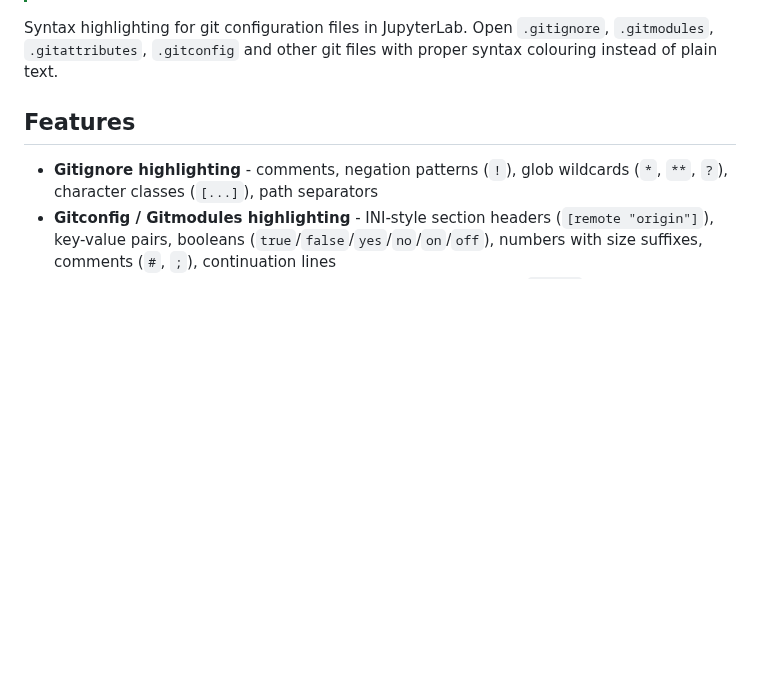
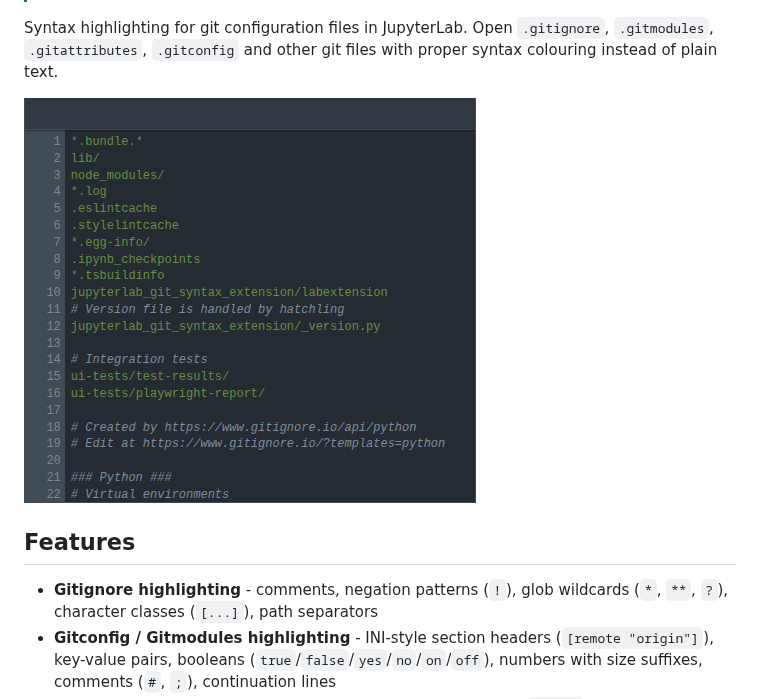
Before and after one commit to stellarshenson/jupyterlab_git_syntax_extension, a Markdown page: README.md, the part around the change. GitHub-like rendering; pictures changed too: .resources/gitignore-syntax-highlighting.png (added); blank space fills up the shorter version.

```diff
--- a/README.md
+++ b/README.md
@@ -12,6 +12,8 @@
 > This extension is part of the [stellars_jupyterlab_extensions](https://github.com/stellarshenson/stellars_jupyterlab_extensions) metapackage. Install all Stellars extensions at once: `pip install stellars_jupyterlab_extensions`
 
 Syntax highlighting for git configuration files in JupyterLab. Open `.gitignore`, `.gitmodules`, `.gitattributes`, `.gitconfig` and other git files with proper syntax colouring instead of plain text.
+
+![Gitignore syntax highlighting in JupyterLab](.resources/gitignore-syntax-highlighting.png)
 
 ## Features
 
```
Also changed, not shown: .claude/CLAUDE.md (+7 -0 lines), .claude/JOURNAL.md (+3 -0 lines).
